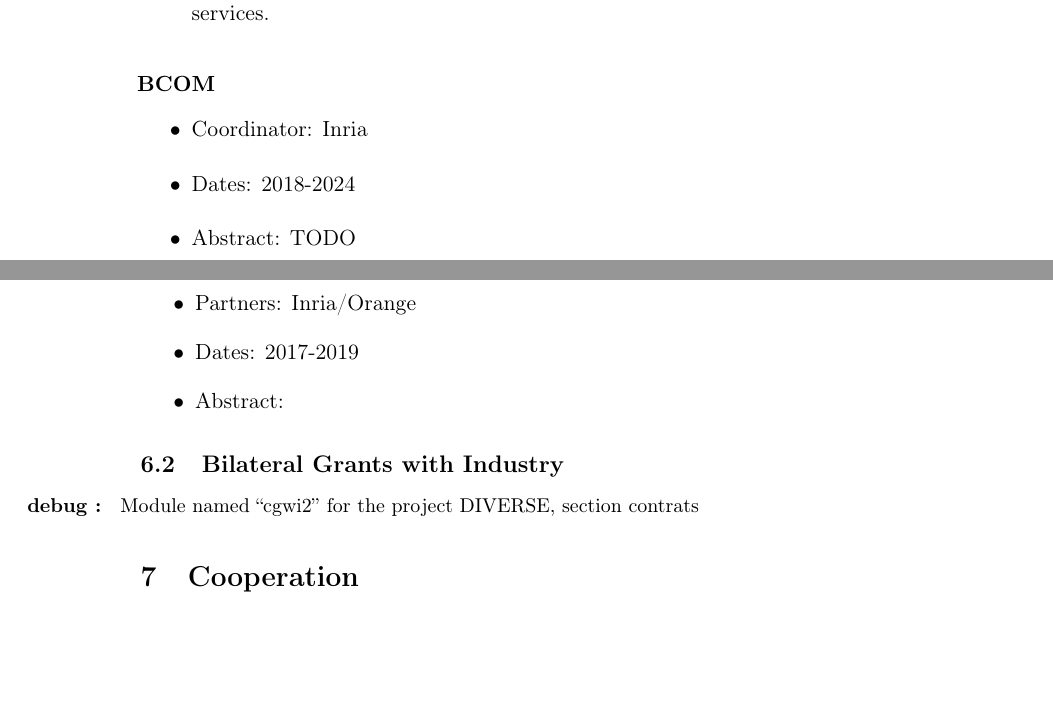
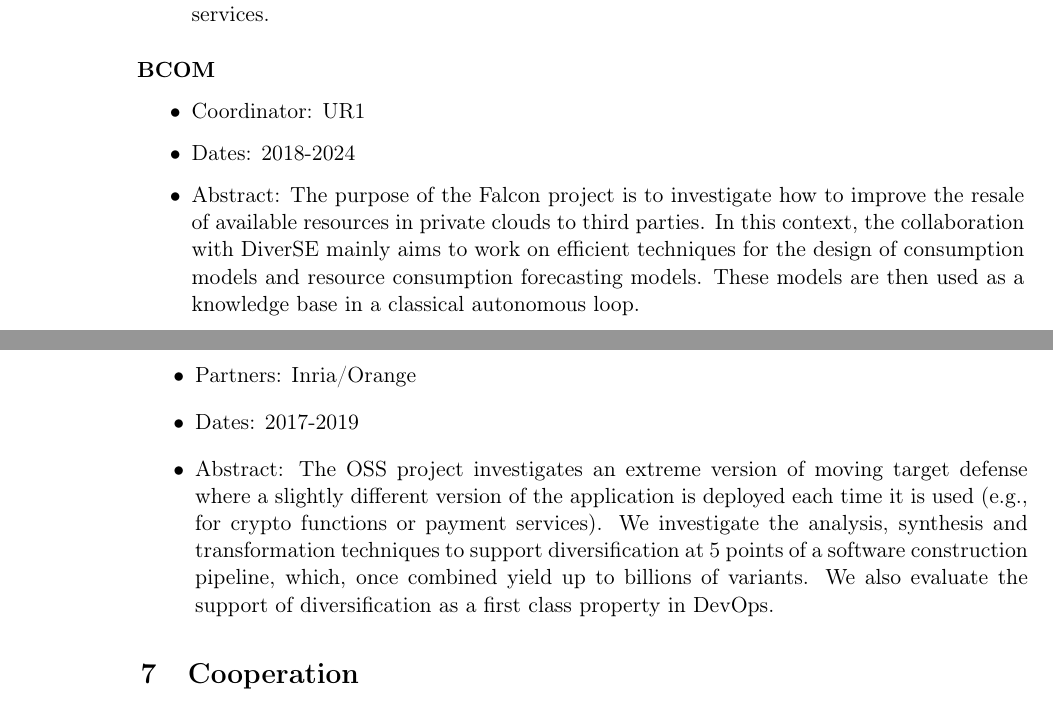
Before and after one commit to barais/RA2018, a LaTeX document (diverse2018.tex): two parts of pages 40 and 41 of 57, joined at a grey line, cut so that both start at the same text, the shorter picture padded with empty space. Compiled offline with pdfLaTeX.

Commit message:
update contracts

```diff
--- a/diverse2018.tex
+++ b/diverse2018.tex
@@ -1149,9 +1149,11 @@ OpenCompare.org is an ambitious project for the collaborative edition, the shari
 \subsubsection*{BCOM}
 
 \begin{itemize}
-	\item Coordinator: Inria
+	\item Coordinator: UR1
 	\item Dates: 2018-2024
-	\item Abstract: TODO
+	\item Abstract: The purpose of the Falcon project is to investigate how to improve the resale of available resources in private clouds to third parties. In this context, the collaboration with DiverSE mainly aims to work on efficient techniques for the design of consumption models and resource consumption forecasting models. These models are then used as a knowledge base in a classical autonomous loop.
+
+
 \end{itemize}
 
 \subsubsection*{GLOSE}
@@ -1165,14 +1167,14 @@ OpenCompare.org is an ambitious project for the collaborative edition, the shari
 \begin{itemize}
 	\item Partners: Inria/Orange
 	\item Dates: 2017-2019
-	\item Abstract:
+	\item Abstract: The OSS project investigates an extreme version of moving target defense where a slightly different version of the application is deployed each time it is used (e.g., for crypto functions or payment services). We investigate the analysis, synthesis and transformation techniques to support diversification at 5 points of a software construction pipeline, which, once combined yield up to billions of variants. We also evaluate the support of diversification as a first class property in DevOps.
 \end{itemize}
 
 \end{module}
 
-\begin{module}{contrats}{cgwi2}{Bilateral Grants with Industry}
+%\begin{module}{contrats}{cgwi2}{Bilateral Grants with Industry}
 %%ICI Vous pouvez ecrire du texte
-\end{module}
+%\end{module}
 
 
 %%%%%%%%%%%%%%%%%%%%%%%%%%%%%%%%%%%%%%%%%%%%%%%%%%%%%%%%%%%%%%%%%
```
Also changed, not shown: TODO.md (+1 -3 lines), diverse2018.tex (12 more changed lines).
